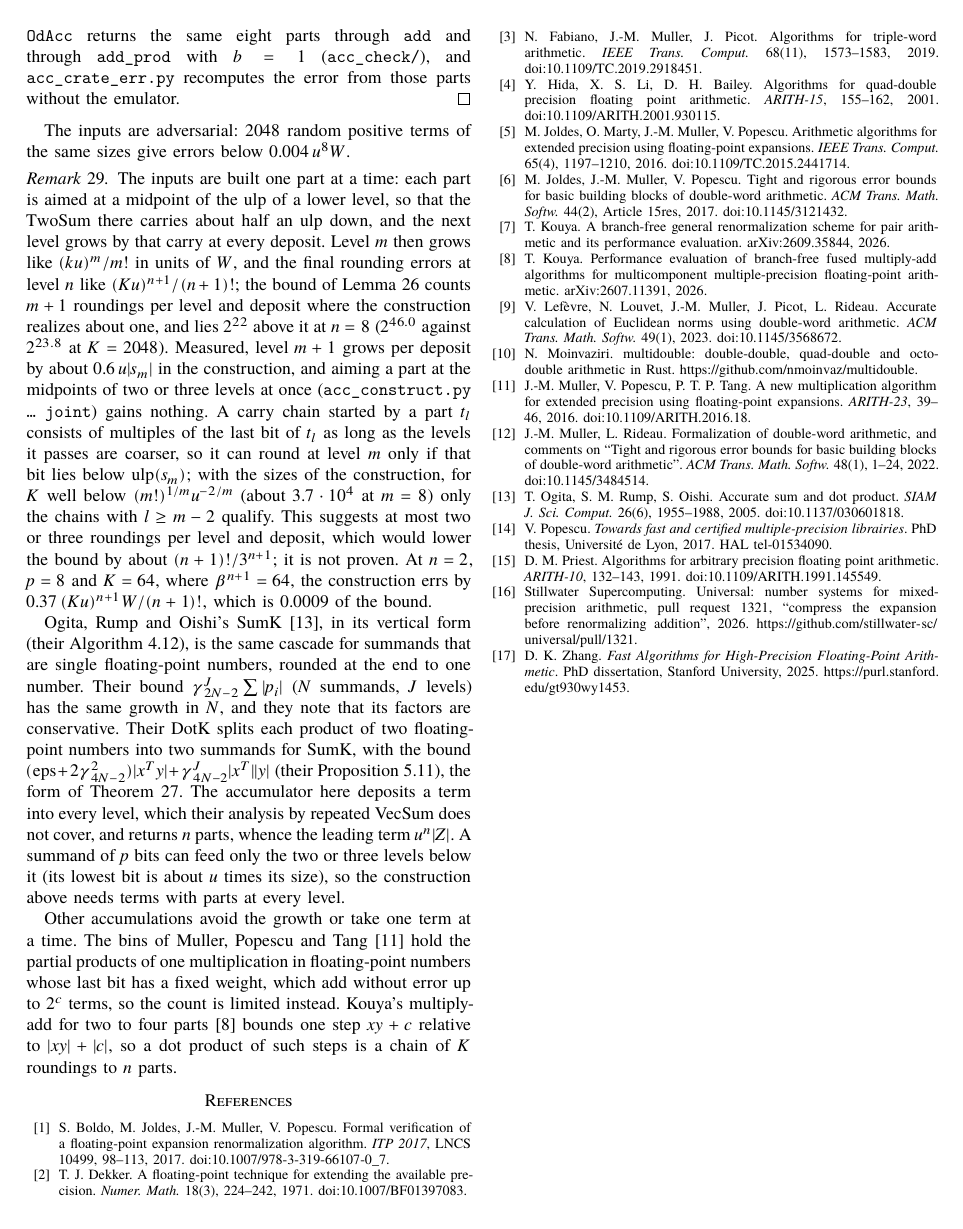
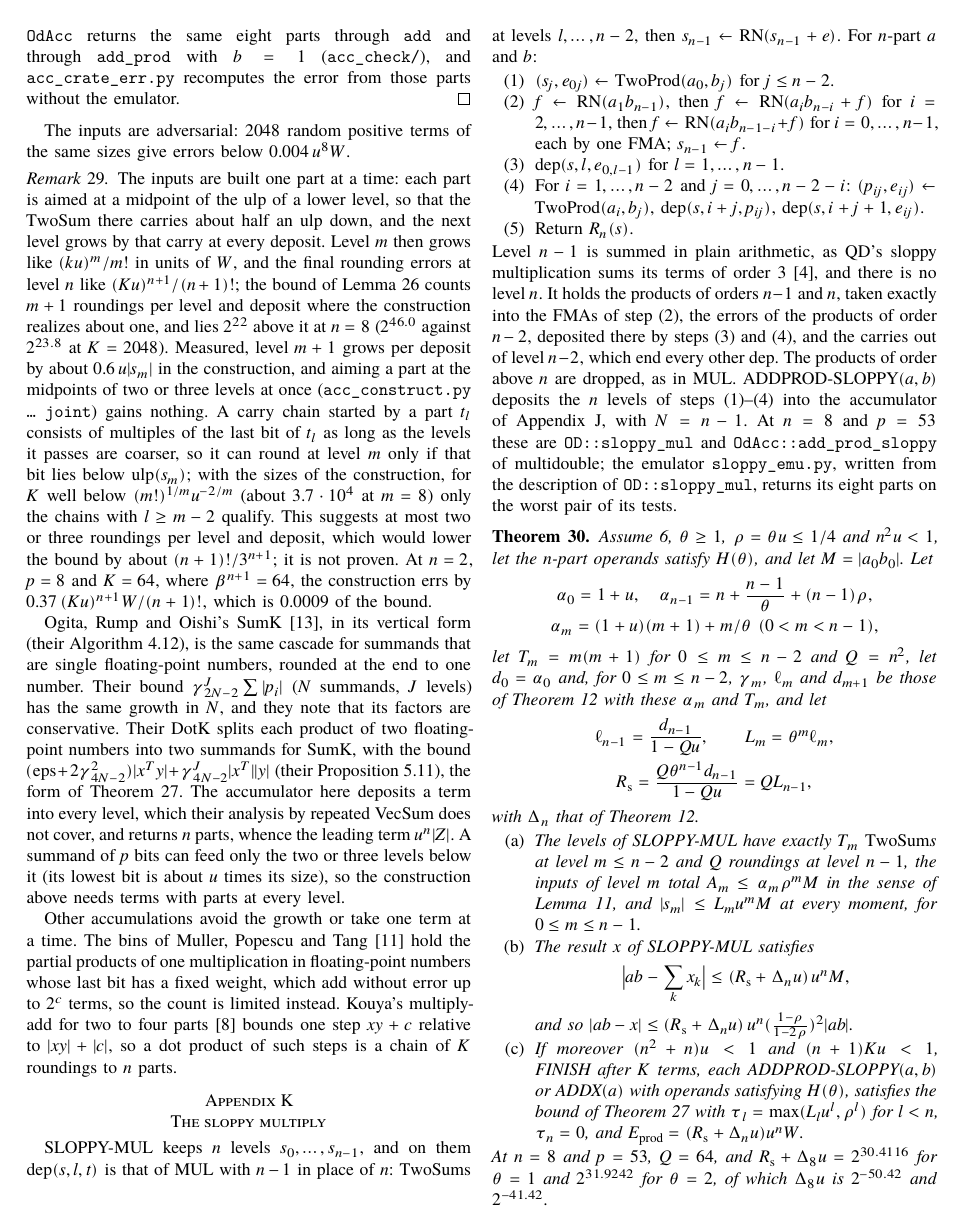
Before and after one commit to nmoinvaz/multidouble, a LaTeX paper (paper/expansion-error-bounds.tex, which reads paper/expansion-error-bounds-sloppy.tex): page 13 of 13 before the commit and page 13 of 14 after it. The pictures show the PDF file paper/expansion-error-bounds.pdf that the author committed with the source.

Commit message:
paper: state the sloppy multiply's bound
Theorem 30 proves the sloppy multiply's bound for any n and theta, from
the levels lemma with level n-1 rounded and its n^2 roundings counted,
and extends the accumulator's bound to sums of its products. The docs
cite it and count the dropped products of order above n in the error,
and sloppy_consts.py walks the algorithm to check the counts.

```diff
--- /dev/null
+++ b/paper/expansion-error-bounds-sloppy.tex
@@ -0,0 +1,61 @@
+% The sloppy multiply (multidouble's OD::sloppy_mul, generalized to n parts): its error bound, and that of sums of its
+% products. \input after the accumulator section of expansion-error-bounds.tex, whose macros and labels it uses.
+% Constants: sloppy_consts.py.
+
+\section{The sloppy multiply}\label{sec:sloppy}
+
+SLOPPY-MUL keeps $n$ levels $s_0, \dots, s_{n-1}$, and on them $\dep(s, l, t)$ is that of MUL with $n-1$ in place of
+$n$: $\TwoSum$s at levels $l, \dots, n-2$, then $s_{n-1} \gets \RN(s_{n-1} + e)$. For $n$-part $a$ and $b$:
+\begin{enumerate}
+\item[(1)] $(s_j, e_{0j}) \gets \TwoProd(a_0, b_j)$ for $j \le n-2$.
+\item[(2)] $f \gets \RN(a_1b_{n-1})$, then $f \gets \RN(a_ib_{n-i} + f)$ for $i = 2, \dots, n-1$, then $f \gets
+  \RN(a_ib_{n-1-i} + f)$ for $i = 0, \dots, n-1$, each by one FMA; $s_{n-1} \gets f$.
+\item[(3)] $\dep(s, l, e_{0,l-1})$ for $l = 1, \dots, n-1$.
+\item[(4)] For $i = 1, \dots, n-2$ and $j = 0, \dots, n-2-i$: $(p_{ij}, e_{ij}) \gets \TwoProd(a_i, b_j)$, $\dep(s, i+j,
+  p_{ij})$, $\dep(s, i+j+1, e_{ij})$.
+\item[(5)] Return $R_n(s)$.
+\end{enumerate}
+Level $n-1$ is summed in plain arithmetic, as QD's sloppy multiplication sums its terms of order 3~\cite{HLB01}, and
+there is no level $n$. It holds the products of orders $n-1$ and $n$, taken exactly into the FMAs of step (2), the
+errors of the products of order $n-2$, deposited there by steps (3) and (4), and the carries out of level $n-2$, which
+end every other dep. The products of order above $n$ are dropped, as in MUL. ADDPROD-SLOPPY$(a, b)$ deposits the $n$
+levels of steps (1)--(4) into the accumulator of Appendix~\ref{sec:acc}, with $N = n-1$. At $n = 8$ and $p = 53$
+these are \texttt{OD::sloppy\_mul} and \texttt{OdAcc::add\_prod\_sloppy} of multidouble; the emulator
+\texttt{sloppy\_emu.py}, written from the description of \texttt{OD::sloppy\_mul}, returns its eight parts on the
+worst pair of its tests.
+
+\begin{theorem}\label{thm:sloppy}
+Assume~\ref{as:fp}, $\theta \ge 1$, $\rho = \theta u \le 1/4$ and $n^2u < 1$, let the $n$-part operands satisfy
+$H(\theta)$, and let $M = |a_0b_0|$. Let
+\begin{gather*}
+\alpha_0 = 1+u, \quad \alpha_{n-1} = n + \frac{n-1}{\theta} + (n-1)\rho, \\
+\alpha_m = (1+u)(m+1) + m/\theta \ (0 < m < n-1),
+\end{gather*}
+let $T_m = m(m+1)$ for $0 \le m \le n-2$ and $Q = n^2$, let $d_0 = \alpha_0$ and, for $0 \le m \le
+n-2$, $\gamma_m$, $\ell_m$ and $d_{m+1}$ be those of Theorem~\ref{thm:t2} with these $\alpha_m$ and $T_m$, and let
+\begin{gather*}
+\ell_{n-1} = \frac{d_{n-1}}{1 - Qu}, \qquad L_m = \theta^m\ell_m, \\
+R_{\rm s} = \frac{Q\theta^{n-1}d_{n-1}}{1 - Qu} = QL_{n-1},
+\end{gather*}
+with $\Delta_n$ that of Theorem~\ref{thm:t2}.
+\begin{enumerate}
+\item[(a)] The levels of SLOPPY-MUL have exactly $T_m$ $\TwoSum$s at level $m \le n-2$ and $Q$ roundings at level
+  $n-1$, the inputs of level $m$ total $A_m \le \alpha_m\rho^mM$ in the sense of Lemma~\ref{lem:l}, and $|s_m| \le
+  L_mu^mM$ at every moment, for $0 \le m \le n-1$.
+\item[(b)] The result $x$ of SLOPPY-MUL satisfies
+  \[
+  \Bigl|ab - \sum_k x_k\Bigr| \le (R_{\rm s} + \Delta_nu)\,u^nM,
+  \]
+  and so $|ab - x| \le (R_{\rm s} + \Delta_nu)\,u^n(\frac{1-\rho}{1-2\rho})^2|ab|$.
+\item[(c)] If moreover $(n^2+n)u < 1$ and $(n+1)Ku < 1$, FINISH after $K$ terms, each ADDPROD-SLOPPY$(a,
+  b)$ or ADDX$(a)$ with operands satisfying $H(\theta)$, satisfies the bound of
+  Theorem~\ref{thm:acc} with $\tau_l = \max(L_lu^l, \rho^l)$ for $l < n$, $\tau_n = 0$, and $E_{\rm prod} =
+  (R_{\rm s} + \Delta_nu)u^nW$.
+\end{enumerate}
+At $n = 8$ and $p = 53$, $Q = 64$, and $R_{\rm s} + \Delta_8u = 2^{30.4116}$ for $\theta = 1$ and $2^{31.9242}$ for
+$\theta = 2$, of which $\Delta_8u$ is $2^{-50.42}$ and $2^{-41.42}$.
+\end{theorem}
+
+\begin{proof}
+\emph{The program.} Lemma~\ref{lem:l} and its proof use $n$ only as the index of the level that rounds, so they hold
+for levels $s_0, \dots, s_{n-1}$ with $n-1$ in place of $n$. Step (1) assigns to zero levels. Level $n-1$ is zero
@@ -0,0 +72 @@
+\alpha_{n-1}\rho^{n-1}M$.
@@ -0,0 +83 @@
+d_m\rho^mM$ for $m \le n-1$ and $C_m \le \gamma_m\rho^{m+1}M$ for $m \le n-2$ in Lemma~\ref{lem:l}. Lemma~\ref{lem:l}(a)
@@ -0,0 +95,5 @@
+$(R_{\rm s} + \Delta_nu)u^n\mu_k$.
+
+The values at $n = 8$ are those of \texttt{sloppy\_consts.py}, in exact rational arithmetic. It also walks steps
+(1)--(4) and checks $T_m$ and the three sources of $Q$.
+\end{proof}
@@ -0,0 +105 @@
+\begin{remark}
@@ -0,0 +111 @@
+\end{remark}
--- a/paper/expansion-error-bounds.tex
+++ b/paper/expansion-error-bounds.tex
@@ -471,6 +471,9 @@ Random positive terms of the same sizes err by less than $0.004\,u^8W$.
   bound still holds, but it is no longer close to $u^n$.
 \item \textbf{Dot products.} A level accumulator is accurate to about $u^n$ for up to about 50 products at eight
   parts. Random terms do not show its growth beyond that.
+\item \textbf{Sloppy multiplication.} Summing the last level in plain arithmetic, as QD's sloppy multiplication
+  does, raises the multiplication's bound from about $u^8|Z|$ to $2^{31.93}u^8|a_0b_0|$ at eight parts
+  (Theorem~\ref{thm:sloppy}).
 \item \textbf{Underflow.} The hypotheses exclude underflow in any intermediate value, not only in the operands. A part
   far below the one above it can make a product of two small parts underflow.
 \item \textbf{Open questions.} The second-order constants come from triangle inequalities and are not claimed to be
```
Also changed, not shown: README.md, paper/README.md, paper/expansion-error-bounds.pdf, paper/expansion-error-bounds-sloppy.tex (41 more changed lines), paper/expansion-error-bounds.tex (1 more changed lines), 3 other files.
